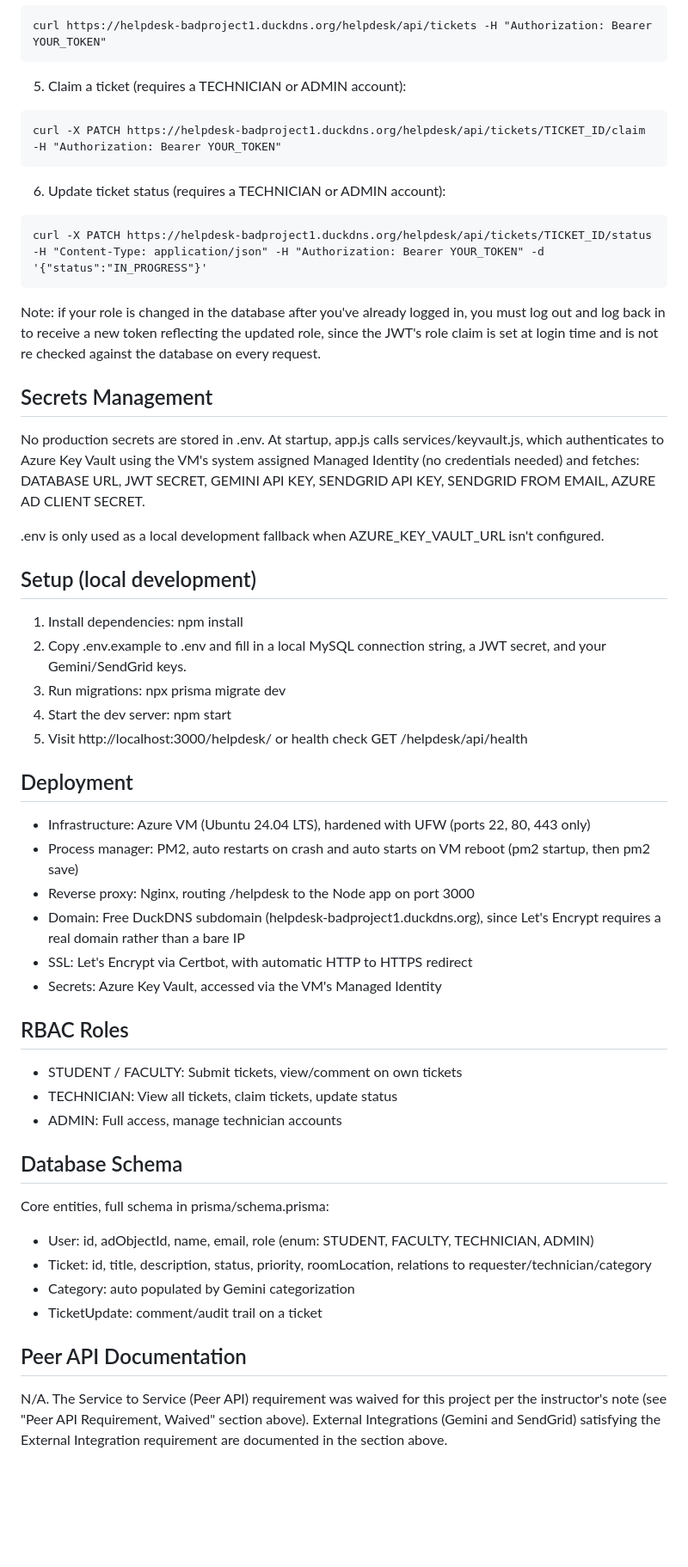
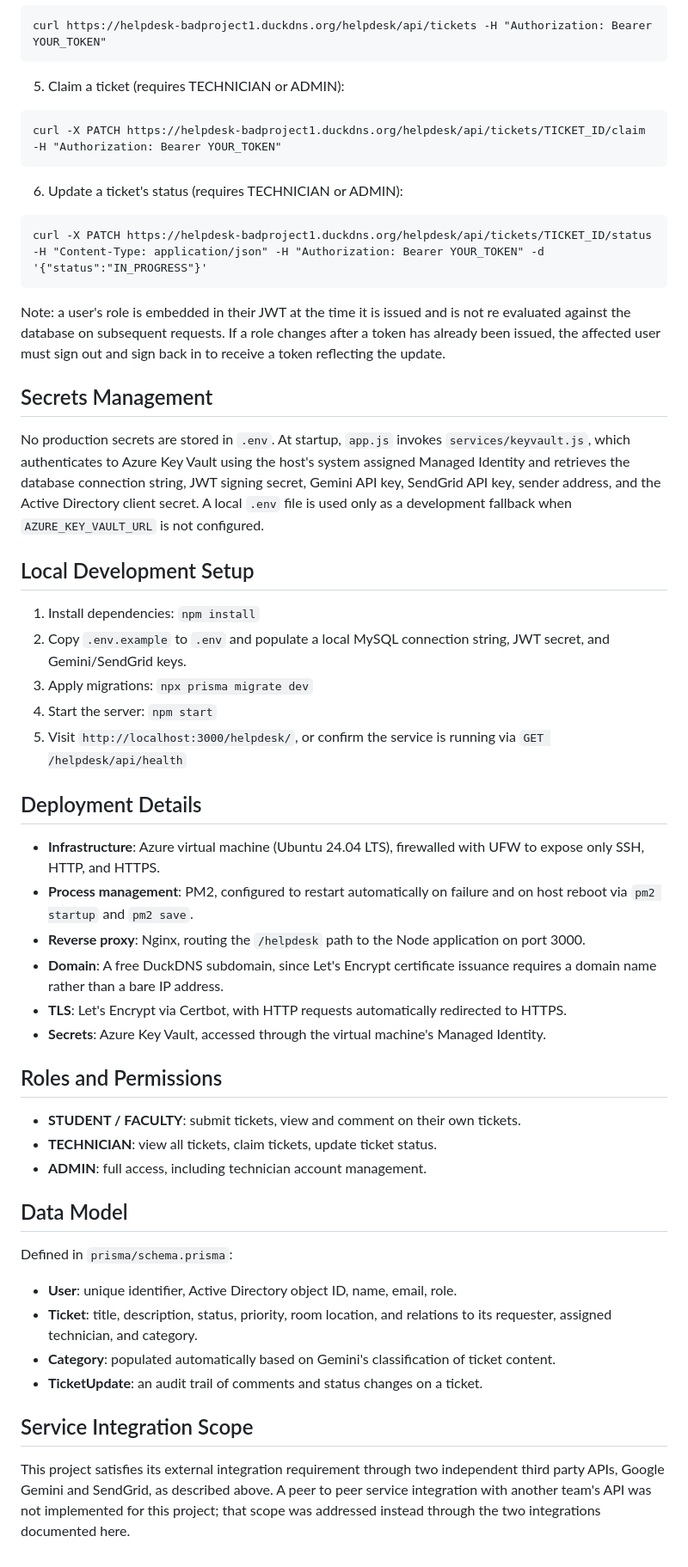
Before and after one commit to WipobJind/HelpDesk_BADPROJECT1, a Markdown page: README.md, the part around one of its changes. Shown at 86% size. Rendered like a GitHub page; blank space fills up the shorter version.

````diff
--- a/README.md
+++ b/README.md
@@ -96,55 +113,53 @@ curl -X POST https://helpdesk-badproject1.duckdns.org/helpdesk/api/tickets -H "C
 curl https://helpdesk-badproject1.duckdns.org/helpdesk/api/tickets -H "Authorization: Bearer YOUR_TOKEN"
 ```
 
-5. Claim a ticket (requires a TECHNICIAN or ADMIN account):
+5. Claim a ticket (requires TECHNICIAN or ADMIN):
 ```
 curl -X PATCH https://helpdesk-badproject1.duckdns.org/helpdesk/api/tickets/TICKET_ID/claim -H "Authorization: Bearer YOUR_TOKEN"
 ```
 
-6. Update ticket status (requires a TECHNICIAN or ADMIN account):
+6. Update a ticket's status (requires TECHNICIAN or ADMIN):
 ```
 curl -X PATCH https://helpdesk-badproject1.duckdns.org/helpdesk/api/tickets/TICKET_ID/status -H "Content-Type: application/json" -H "Authorization: Bearer YOUR_TOKEN" -d '{"status":"IN_PROGRESS"}'
 ```
 
-Note: if your role is changed in the database after you've already logged in, you must log out and log back in to receive a new token reflecting the updated role, since the JWT's role claim is set at login time and is not re checked against the database on every request.
+Note: a user's role is embedded in their JWT at the time it is issued and is not re evaluated against the database on subsequent requests. If a role changes after a token has already been issued, the affected user must sign out and sign back in to receive a token reflecting the update.
 
 ## Secrets Management
 
-No production secrets are stored in .env. At startup, app.js calls services/keyvault.js, which authenticates to Azure Key Vault using the VM's system assigned Managed Identity (no credentials needed) and fetches: DATABASE URL, JWT SECRET, GEMINI API KEY, SENDGRID API KEY, SENDGRID FROM EMAIL, AZURE AD CLIENT SECRET.
+No production secrets are stored in `.env`. At startup, `app.js` invokes `services/keyvault.js`, which authenticates to Azure Key Vault using the host's system assigned Managed Identity and retrieves the database connection string, JWT signing secret, Gemini API key, SendGrid API key, sender address, and the Active Directory client secret. A local `.env` file is used only as a development fallback when `AZURE_KEY_VAULT_URL` is not configured.
 
-.env is only used as a local development fallback when AZURE_KEY_VAULT_URL isn't configured.
+## Local Development Setup
 
-## Setup (local development)
+1. Install dependencies: `npm install`
+2. Copy `.env.example` to `.env` and populate a local MySQL connection string, JWT secret, and Gemini/SendGrid keys.
+3. Apply migrations: `npx prisma migrate dev`
+4. Start the server: `npm start`
+5. Visit `http://localhost:3000/helpdesk/`, or confirm the service is running via `GET /helpdesk/api/health`
 
-1. Install dependencies: npm install
-2. Copy .env.example to .env and fill in a local MySQL connection string, a JWT secret, and your Gemini/SendGrid keys.
-3. Run migrations: npx prisma migrate dev
-4. Start the dev server: npm start
-5. Visit http://localhost:3000/helpdesk/ or health check GET /helpdesk/api/health
+## Deployment Details
 
-## Deployment
+* **Infrastructure**: Azure virtual machine (Ubuntu 24.04 LTS), firewalled with UFW to expose only SSH, HTTP, and HTTPS.
+* **Process management**: PM2, configured to restart automatically on failure and on host reboot via `pm2 startup` and `pm2 save`.
+* **Reverse proxy**: Nginx, routing the `/helpdesk` path to the Node application on port 3000.
+* **Domain**: A free DuckDNS subdomain, since Let's Encrypt certificate issuance requires a domain name rather than a bare IP address.
+* **TLS**: Let's Encrypt via Certbot, with HTTP requests automatically redirected to HTTPS.
+* **Secrets**: Azure Key Vault, accessed through the virtual machine's Managed Identity.
 
-* Infrastructure: Azure VM (Ubuntu 24.04 LTS), hardened with UFW (ports 22, 80, 443 only)
-* Process manager: PM2, auto restarts on crash and auto starts on VM reboot (pm2 startup, then pm2 save)
-* Reverse proxy: Nginx, routing /helpdesk to the Node app on port 3000
-* Domain: Free DuckDNS subdomain (helpdesk-badproject1.duckdns.org), since Let's Encrypt requires a real domain rather than a bare IP
-* SSL: Let's Encrypt via Certbot, with automatic HTTP to HTTPS redirect
-* Secrets: Azure Key Vault, accessed via the VM's Managed Identity
+## Roles and Permissions
 
-## RBAC Roles
+* **STUDENT / FACULTY**: submit tickets, view and comment on their own tickets.
+* **TECHNICIAN**: view all tickets, claim tickets, update ticket status.
+* **ADMIN**: full access, including technician account management.
 
-* STUDENT / FACULTY: Submit tickets, view/comment on own tickets
-* TECHNICIAN: View all tickets, claim tickets, update status
-* ADMIN: Full access, manage technician accounts
+## Data Model
 
-## Database Schema
+Defined in `prisma/schema.prisma`:
+* **User**: unique identifier, Active Directory object ID, name, email, role.
+* **Ticket**: title, description, status, priority, room location, and relations to its requester, assigned technician, and category.
+* **Category**: populated automatically based on Gemini's classification of ticket content.
+* **TicketUpdate**: an audit trail of comments and status changes on a ticket.
 
-Core entities, full schema in prisma/schema.prisma:
-* User: id, adObjectId, name, email, role (enum: STUDENT, FACULTY, TECHNICIAN, ADMIN)
-* Ticket: id, title, description, status, priority, roomLocation, relations to requester/technician/category
-* Category: auto populated by Gemini categorization
-* TicketUpdate: comment/audit trail on a ticket
+## Service Integration Scope
 
-## Peer API Documentation
-
-N/A. The Service to Service (Peer API) requirement was waived for this project per the instructor's note (see "Peer API Requirement, Waived" section above). External Integrations (Gemini and SendGrid) satisfying the External Integration requirement are documented in the section above.
+This project satisfies its external integration requirement through two independent third party APIs, Google Gemini and SendGrid, as described above. A peer to peer service integration with another team's API was not implemented for this project; that scope was addressed instead through the two integrations documented here.
````
Also changed, not shown: other parts of README.md (+67 -50 lines).
